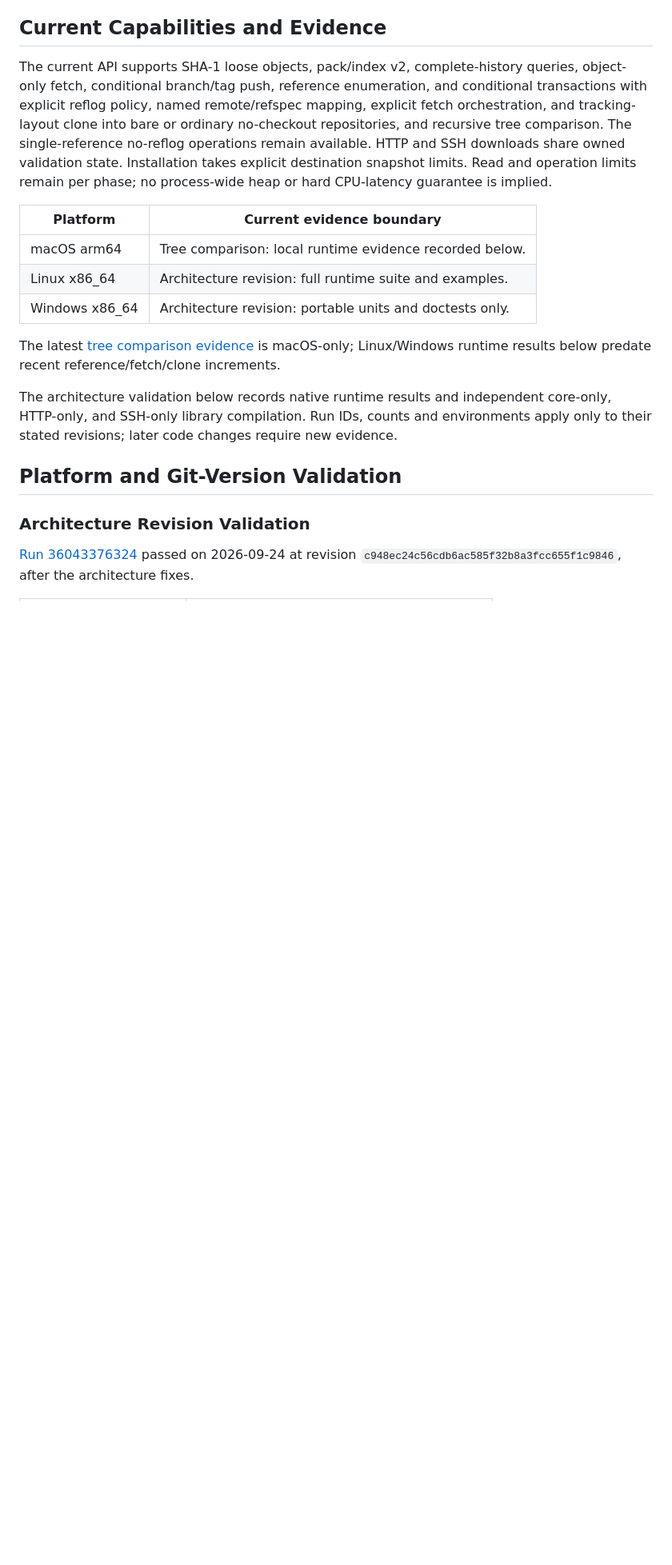
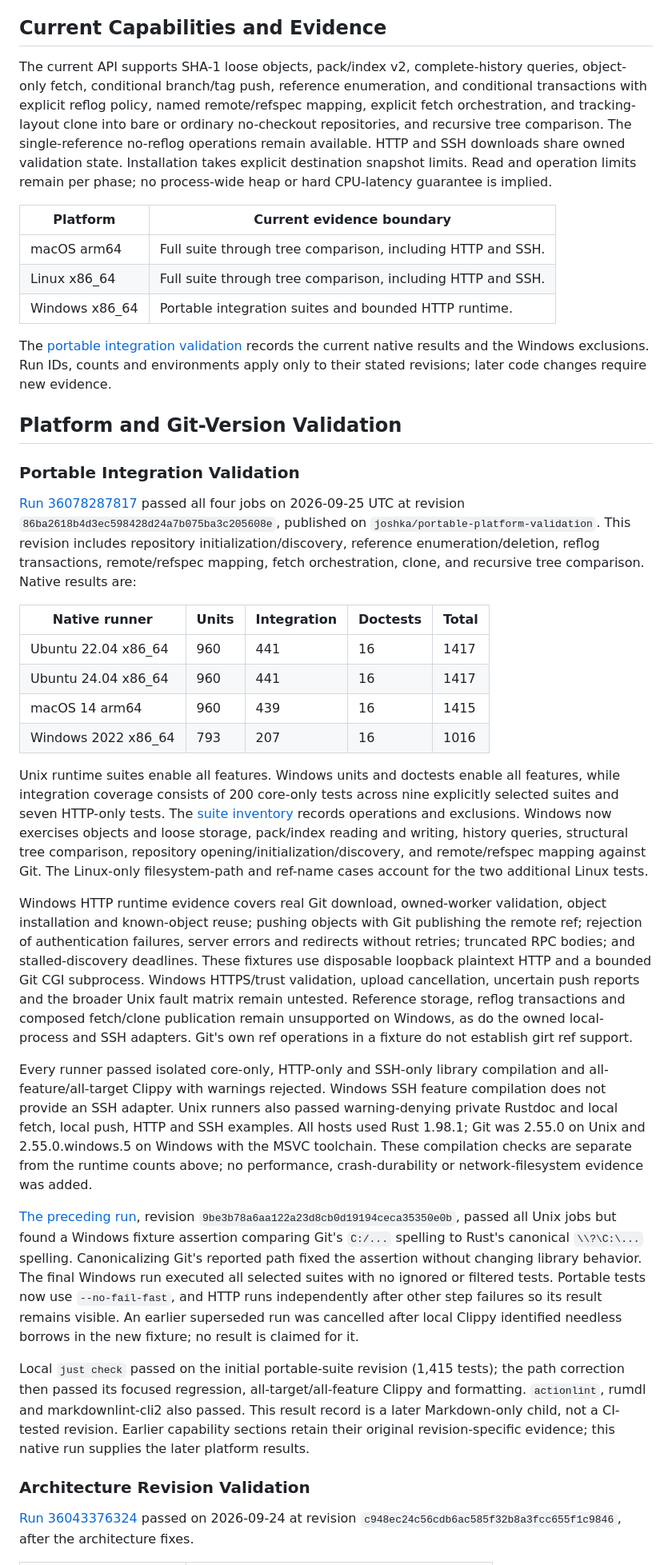
Before and after one commit to joshka/girt, a Markdown page: docs/compatibility.md, the part around the change. Shown at 80% size. Drawn GitHub-style; blank space fills up the shorter version.

Commit message:
Record native portable integration evidence

```diff
--- a/docs/compatibility.md
+++ b/docs/compatibility.md
@@ -15,20 +15,71 @@ The single-reference no-reflog operations remain available. HTTP and SSH downloa
 validation state. Installation takes explicit destination snapshot limits. Read and operation limits
 remain per phase; no process-wide heap or hard CPU-latency guarantee is implied.
 
-| Platform       | Current evidence boundary                                |
-| -------------- | -------------------------------------------------------- |
-| macOS arm64    | Tree comparison: local runtime evidence recorded below.  |
-| Linux x86_64   | Architecture revision: full runtime suite and examples.  |
-| Windows x86_64 | Architecture revision: portable units and doctests only. |
-
-The latest [tree comparison evidence](testing.md#tree-comparison-completion) is macOS-only;
-Linux/Windows runtime results below predate recent reference/fetch/clone increments.
-
-The architecture validation below records native runtime results and independent core-only,
-HTTP-only, and SSH-only library compilation. Run IDs, counts and environments apply only to their
-stated revisions; later code changes require new evidence.
+| Platform       | Current evidence boundary                                   |
+| -------------- | ----------------------------------------------------------- |
+| macOS arm64    | Full suite through tree comparison, including HTTP and SSH. |
+| Linux x86_64   | Full suite through tree comparison, including HTTP and SSH. |
+| Windows x86_64 | Portable integration suites and bounded HTTP runtime.       |
+
+The [portable integration validation](#portable-integration-validation) records the current native
+results and the Windows exclusions. Run IDs, counts and environments apply only to their stated
+revisions; later code changes require new evidence.
 
 ## Platform and Git-Version Validation
+
+### Portable Integration Validation
+
+[Run 36078287817](https://github.com/joshka/girt/actions/runs/36078287817) passed all four jobs on
+2026-09-25 UTC at revision `86ba2618b4d3ec598428d24a7b075ba3c205608e`, published on
+`joshka/portable-platform-validation`. This revision includes repository initialization/discovery,
+reference enumeration/deletion, reflog transactions, remote/refspec mapping, fetch orchestration,
+clone, and recursive tree comparison. Native results are:
+
+| Native runner       | Units | Integration | Doctests | Total |
+| ------------------- | ----- | ----------- | -------- | ----- |
+| Ubuntu 22.04 x86_64 | 960   | 441         | 16       | 1417  |
+| Ubuntu 24.04 x86_64 | 960   | 441         | 16       | 1417  |
+| macOS 14 arm64      | 960   | 439         | 16       | 1415  |
+| Windows 2022 x86_64 | 793   | 207         | 16       | 1016  |
+
+Unix runtime suites enable all features. Windows units and doctests enable all features, while
+integration coverage consists of 200 core-only tests across nine explicitly selected suites and
+seven HTTP-only tests. The [suite inventory](testing.md#native-platform-coverage) records operations
+and exclusions. Windows now exercises objects and loose storage, pack/index reading and writing,
+history queries, structural tree comparison, repository opening/initialization/discovery, and
+remote/refspec mapping against Git. The Linux-only filesystem-path and ref-name cases account for
+the two additional Linux tests.
+
+Windows HTTP runtime evidence covers real Git download, owned-worker validation, object installation
+and known-object reuse; pushing objects with Git publishing the remote ref; rejection of
+authentication failures, server errors and redirects without retries; truncated RPC bodies; and
+stalled-discovery deadlines. These fixtures use disposable loopback plaintext HTTP and a bounded Git
+CGI subprocess. Windows HTTPS/trust validation, upload cancellation, uncertain push reports and the
+broader Unix fault matrix remain untested. Reference storage, reflog transactions and composed
+fetch/clone publication remain unsupported on Windows, as do the owned local-process and SSH
+adapters. Git's own ref operations in a fixture do not establish girt ref support.
+
+Every runner passed isolated core-only, HTTP-only and SSH-only library compilation and
+all-feature/all-target Clippy with warnings rejected. Windows SSH feature compilation does not
+provide an SSH adapter. Unix runners also passed warning-denying private Rustdoc and local fetch,
+local push, HTTP and SSH examples. All hosts used Rust 1.98.1; Git was 2.55.0 on Unix and
+2.55.0.windows.5 on Windows with the MSVC toolchain. These compilation checks are separate from the
+runtime counts above; no performance, crash-durability or network-filesystem evidence was added.
+
+[The preceding run](https://github.com/joshka/girt/actions/runs/36077535098), revision
+`9be3b78a6aa122a23d8cb0d19194ceca35350e0b`, passed all Unix jobs but found a Windows fixture
+assertion comparing Git's `C:/...` spelling to Rust's canonical `\\?\C:\...` spelling.
+Canonicalizing Git's reported path fixed the assertion without changing library behavior. The final
+Windows run executed all selected suites with no ignored or filtered tests. Portable tests now use
+`--no-fail-fast`, and HTTP runs independently after other step failures so its result remains
+visible. An earlier superseded run was cancelled after local Clippy identified needless borrows in
+the new fixture; no result is claimed for it.
+
+Local `just check` passed on the initial portable-suite revision (1,415 tests); the path correction
+then passed its focused regression, all-target/all-feature Clippy and formatting. `actionlint`,
+rumdl and markdownlint-cli2 also passed. This result record is a later Markdown-only child, not a
+CI-tested revision. Earlier capability sections retain their original revision-specific evidence;
+this native run supplies the later platform results.
 
 ### Architecture Revision Validation
 
```
